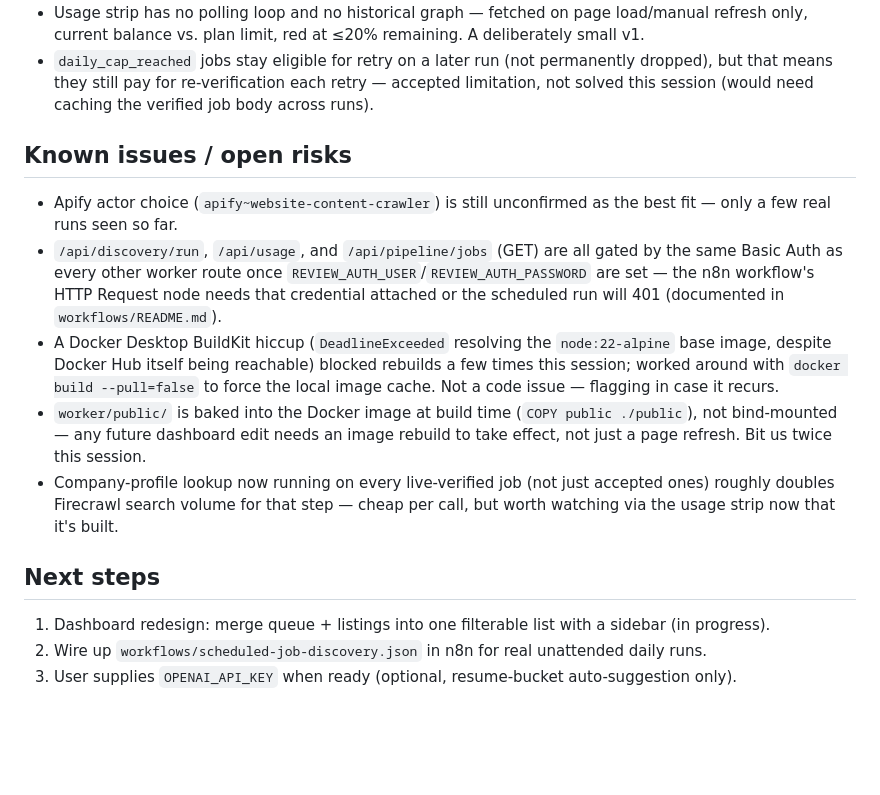
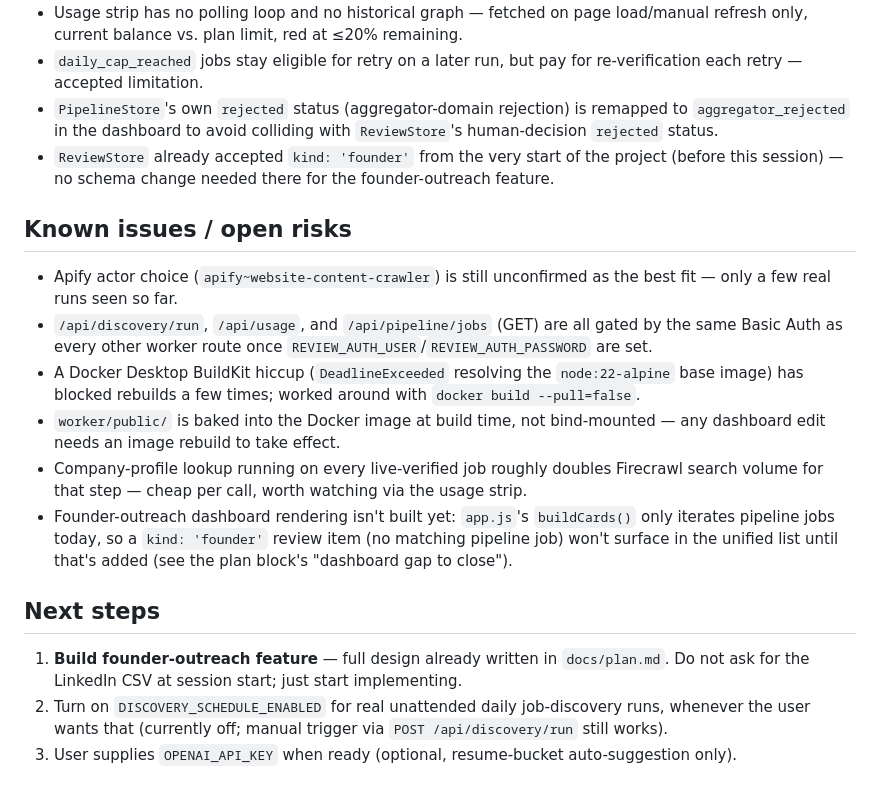
Before and after one commit to Nivish-21/boring-job, a Markdown page: docs/status.md, the part around one of its changes. Drawn GitHub-style; blank space fills up the shorter version.

```diff
--- a/docs/status.md
+++ b/docs/status.md
@@ -67,31 +84,33 @@ See `docs/decisions.md` for full reasoning. Summary:
 - Usage strip has no polling loop and no historical graph — fetched on page load/manual
-  refresh only, current balance vs. plan limit, red at ≤20% remaining. A deliberately small v1.
-- `daily_cap_reached` jobs stay eligible for retry on a later run (not permanently dropped),
-  but that means they still pay for re-verification each retry — accepted limitation, not
-  solved this session (would need caching the verified job body across runs).
+  refresh only, current balance vs. plan limit, red at ≤20% remaining.
+- `daily_cap_reached` jobs stay eligible for retry on a later run, but pay for re-verification
+  each retry — accepted limitation.
+- `PipelineStore`'s own `rejected` status (aggregator-domain rejection) is remapped to
+  `aggregator_rejected` in the dashboard to avoid colliding with `ReviewStore`'s human-decision
+  `rejected` status.
+- `ReviewStore` already accepted `kind: 'founder'` from the very start of the project (before
+  this session) — no schema change needed there for the founder-outreach feature.
 
 ## Known issues / open risks
 
 - Apify actor choice (`apify~website-content-crawler`) is still unconfirmed as the best fit —
   only a few real runs seen so far.
 - `/api/discovery/run`, `/api/usage`, and `/api/pipeline/jobs` (GET) are all gated by the same
-  Basic Auth as every other worker route once `REVIEW_AUTH_USER`/`REVIEW_AUTH_PASSWORD` are
-  set — the n8n workflow's HTTP Request node needs that credential attached or the scheduled
-  run will 401 (documented in `workflows/README.md`).
+  Basic Auth as every other worker route once `REVIEW_AUTH_USER`/`REVIEW_AUTH_PASSWORD` are set.
 - A Docker Desktop BuildKit hiccup (`DeadlineExceeded` resolving the `node:22-alpine` base
-  image, despite Docker Hub itself being reachable) blocked rebuilds a few times this session;
-  worked around with `docker build --pull=false` to force the local image cache. Not a code
-  issue — flagging in case it recurs.
-- `worker/public/` is baked into the Docker image at build time (`COPY public ./public`), not
-  bind-mounted — any future dashboard edit needs an image rebuild to take effect, not just a
-  page refresh. Bit us twice this session.
-- Company-profile lookup now running on every live-verified job (not just accepted ones)
-  roughly doubles Firecrawl search volume for that step — cheap per call, but worth watching
-  via the usage strip now that it's built.
+  image) has blocked rebuilds a few times; worked around with `docker build --pull=false`.
+- `worker/public/` is baked into the Docker image at build time, not bind-mounted — any
+  dashboard edit needs an image rebuild to take effect.
+- Company-profile lookup running on every live-verified job roughly doubles Firecrawl search
+  volume for that step — cheap per call, worth watching via the usage strip.
+- Founder-outreach dashboard rendering isn't built yet: `app.js`'s `buildCards()` only iterates
+  pipeline jobs today, so a `kind: 'founder'` review item (no matching pipeline job) won't
+  surface in the unified list until that's added (see the plan block's "dashboard gap to close").
 
 ## Next steps
 
-1. Dashboard redesign: merge queue + listings into one filterable list with a sidebar
-   (in progress).
-2. Wire up `workflows/scheduled-job-discovery.json` in n8n for real unattended daily runs.
+1. **Build founder-outreach feature** — full design already written in `docs/plan.md`. Do not
+   ask for the LinkedIn CSV at session start; just start implementing.
+2. Turn on `DISCOVERY_SCHEDULE_ENABLED` for real unattended daily job-discovery runs, whenever
+   the user wants that (currently off; manual trigger via `POST /api/discovery/run` still works).
 3. User supplies `OPENAI_API_KEY` when ready (optional, resume-bucket auto-suggestion only).
```
Also changed, not shown: other parts of docs/status.md (+46 -29 lines), docs/plan.md (+51 -1 lines).
